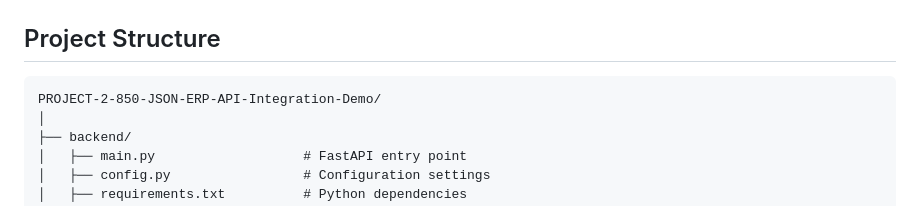
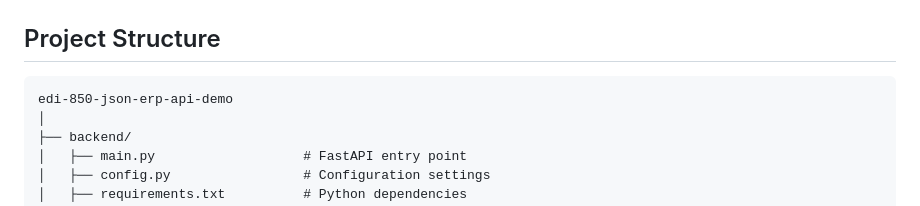
Before and after one commit to itsbrianhughes/edi-850-json-erp-api-demo, a Markdown page: README.md, the part around the change. Drawn GitHub-style.

Commit message:
Update README.md
README polish

````diff
--- a/README.md
+++ b/README.md
@@ -49,7 +49,7 @@ This project showcases a modern EDI integration workflow:
 ## Project Structure
 
 ```
-PROJECT-2-850-JSON-ERP-API-Integration-Demo/
+edi-850-json-erp-api-demo
 │
 ├── backend/
 │   ├── main.py                   # FastAPI entry point
````
